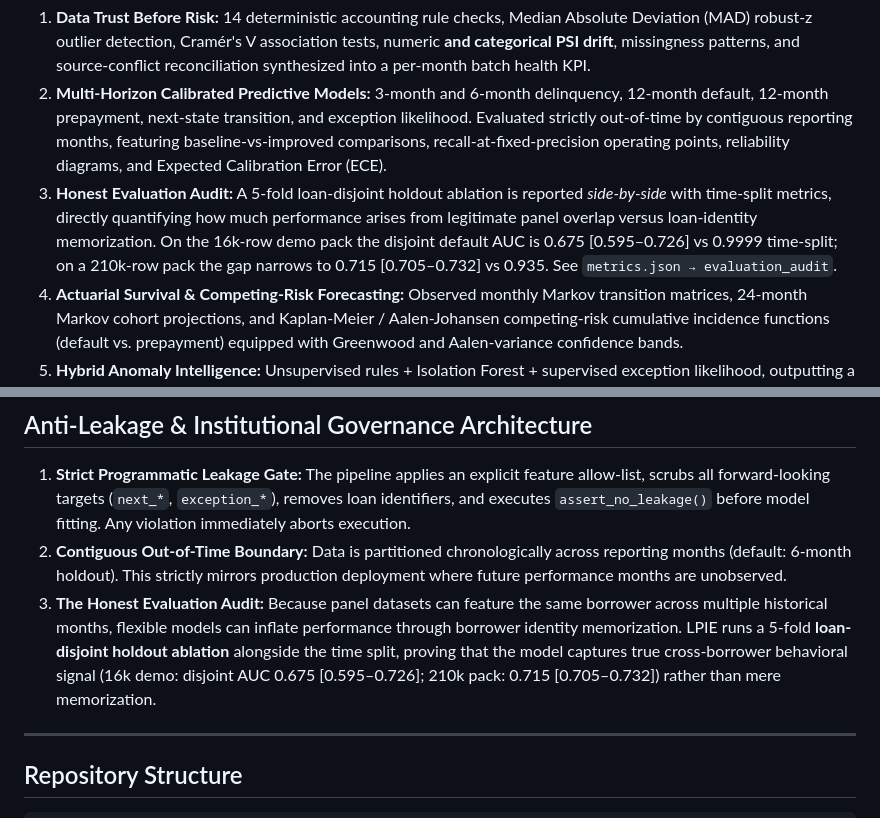
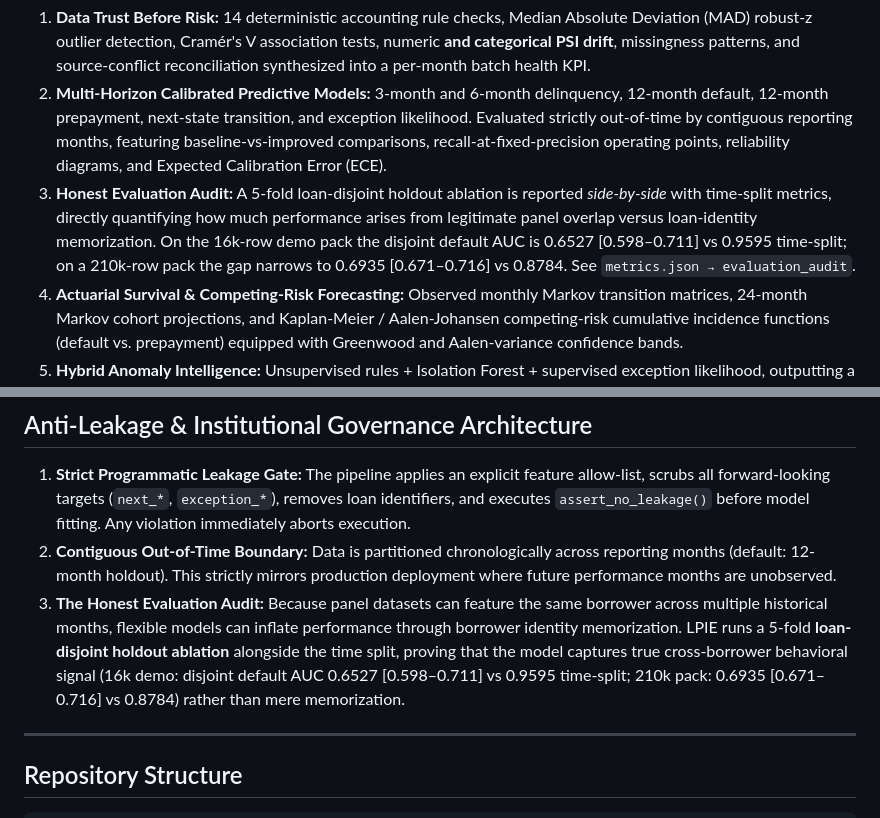
Before and after one commit to Harshkumar2306/Loan-Performance-Intelligence-Engine, a Markdown page: README.md, 2 parts joined by grey strips. GitHub-like rendering.

Commit message:
chore: final deploy matching exact Devpost ZIP submission

```diff
--- a/README.md
+++ b/README.md
@@ -13,7 +13,7 @@ Most submissions will train a simple classifier. **LPIE** builds an institutiona
 
 1. **Data Trust Before Risk:** 14 deterministic accounting rule checks, Median Absolute Deviation (MAD) robust-z outlier detection, Cramér's V association tests, numeric **and categorical PSI drift**, missingness patterns, and source-conflict reconciliation synthesized into a per-month batch health KPI.
 2. **Multi-Horizon Calibrated Predictive Models:** 3-month and 6-month delinquency, 12-month default, 12-month prepayment, next-state transition, and exception likelihood. Evaluated strictly out-of-time by contiguous reporting months, featuring baseline-vs-improved comparisons, recall-at-fixed-precision operating points, reliability diagrams, and Expected Calibration Error (ECE).
-3. **Honest Evaluation Audit:** A 5-fold loan-disjoint holdout ablation is reported *side-by-side* with time-split metrics, directly quantifying how much performance arises from legitimate panel overlap versus loan-identity memorization. On the 16k-row demo pack the disjoint default AUC is 0.675 [0.595–0.726] vs 0.9999 time-split; on a 210k-row pack the gap narrows to 0.715 [0.705–0.732] vs 0.935. See `metrics.json → evaluation_audit`.
+3. **Honest Evaluation Audit:** A 5-fold loan-disjoint holdout ablation is reported *side-by-side* with time-split metrics, directly quantifying how much performance arises from legitimate panel overlap versus loan-identity memorization. On the 16k-row demo pack the disjoint default AUC is 0.6527 [0.598–0.711] vs 0.9595 time-split; on a 210k-row pack the gap narrows to 0.6935 [0.671–0.716] vs 0.8784. See `metrics.json → evaluation_audit`.
 4. **Actuarial Survival & Competing-Risk Forecasting:** Observed monthly Markov transition matrices, 24-month Markov cohort projections, and Kaplan-Meier / Aalen-Johansen competing-risk cumulative incidence functions (default vs. prepayment) equipped with Greenwood and Aalen-variance confidence bands.
 5. **Hybrid Anomaly Intelligence:** Unsupervised rules + Isolation Forest + supervised exception likelihood, outputting a ranked 50-loan review queue with transparent, named causal drivers for every flagged account.
 6. **Macro Scenario Lab with Monte Carlo Bounds:** Base, Adverse Credit, and High Prepayment macroeconomic shocks applied transparently to features and rescored across credit bands, states, servicers, and vintages, complete with 1-at-a-time feature attribution and bootstrap 5–95 percentile confidence bounds.
@@ -186,8 +186,8 @@ python scripts/copilot_demo.py --config config/default.yaml
 ## Anti-Leakage & Institutional Governance Architecture
 
 1. **Strict Programmatic Leakage Gate:** The pipeline applies an explicit feature allow-list, scrubs all forward-looking targets (`next_*`, `exception_*`), removes loan identifiers, and executes `assert_no_leakage()` before model fitting. Any violation immediately aborts execution.
-2. **Contiguous Out-of-Time Boundary:** Data is partitioned chronologically across reporting months (default: 6-month holdout). This strictly mirrors production deployment where future performance months are unobserved.
-3. **The Honest Evaluation Audit:** Because panel datasets can feature the same borrower across multiple historical months, flexible models can inflate performance through borrower identity memorization. LPIE runs a 5-fold **loan-disjoint holdout ablation** alongside the time split, proving that the model captures true cross-borrower behavioral signal (16k demo: disjoint AUC 0.675 [0.595–0.726]; 210k pack: 0.715 [0.705–0.732]) rather than mere memorization.
+2. **Contiguous Out-of-Time Boundary:** Data is partitioned chronologically across reporting months (default: 12-month holdout). This strictly mirrors production deployment where future performance months are unobserved.
+3. **The Honest Evaluation Audit:** Because panel datasets can feature the same borrower across multiple historical months, flexible models can inflate performance through borrower identity memorization. LPIE runs a 5-fold **loan-disjoint holdout ablation** alongside the time split, proving that the model captures true cross-borrower behavioral signal (16k demo: disjoint default AUC 0.6527 [0.598–0.711] vs 0.9595 time-split; 210k pack: 0.6935 [0.671–0.716] vs 0.8784) rather than mere memorization.
 
 ---
 
```
Also changed, not shown: docs/EXAMPLE_RUN.md (+61 -78 lines).
